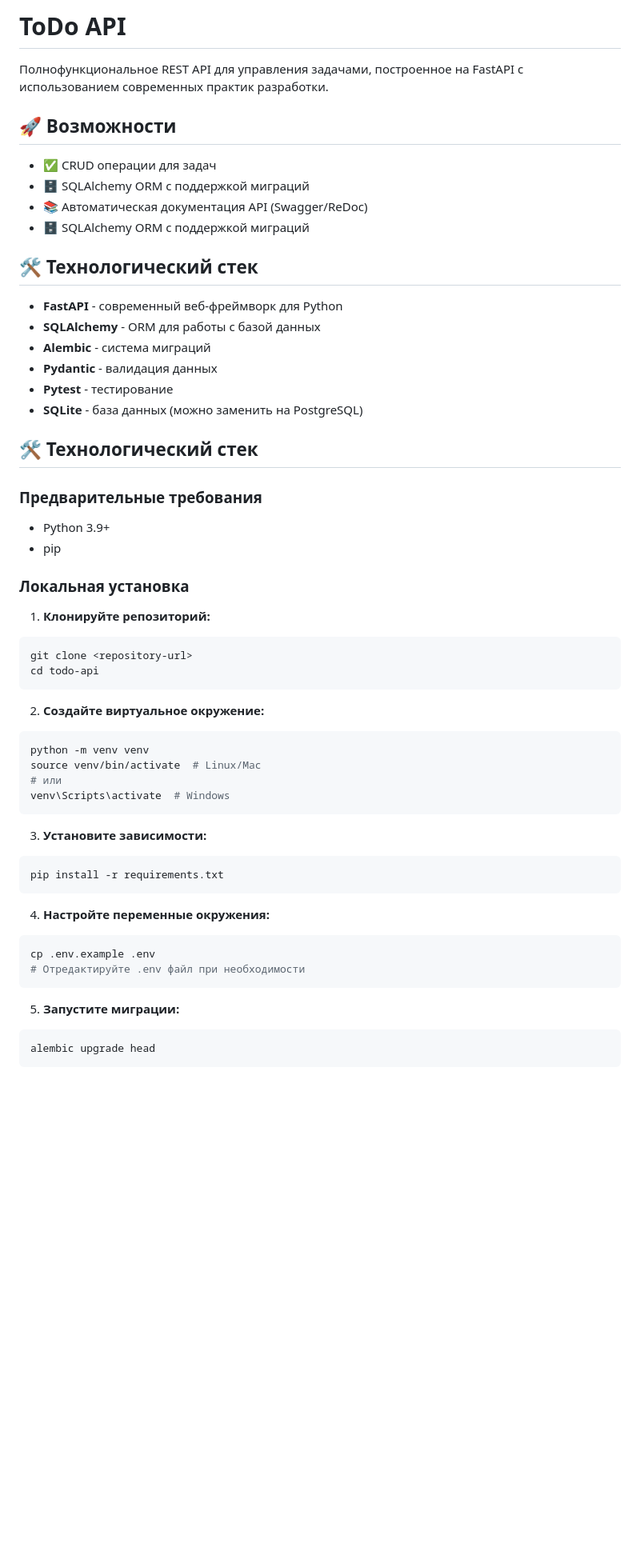
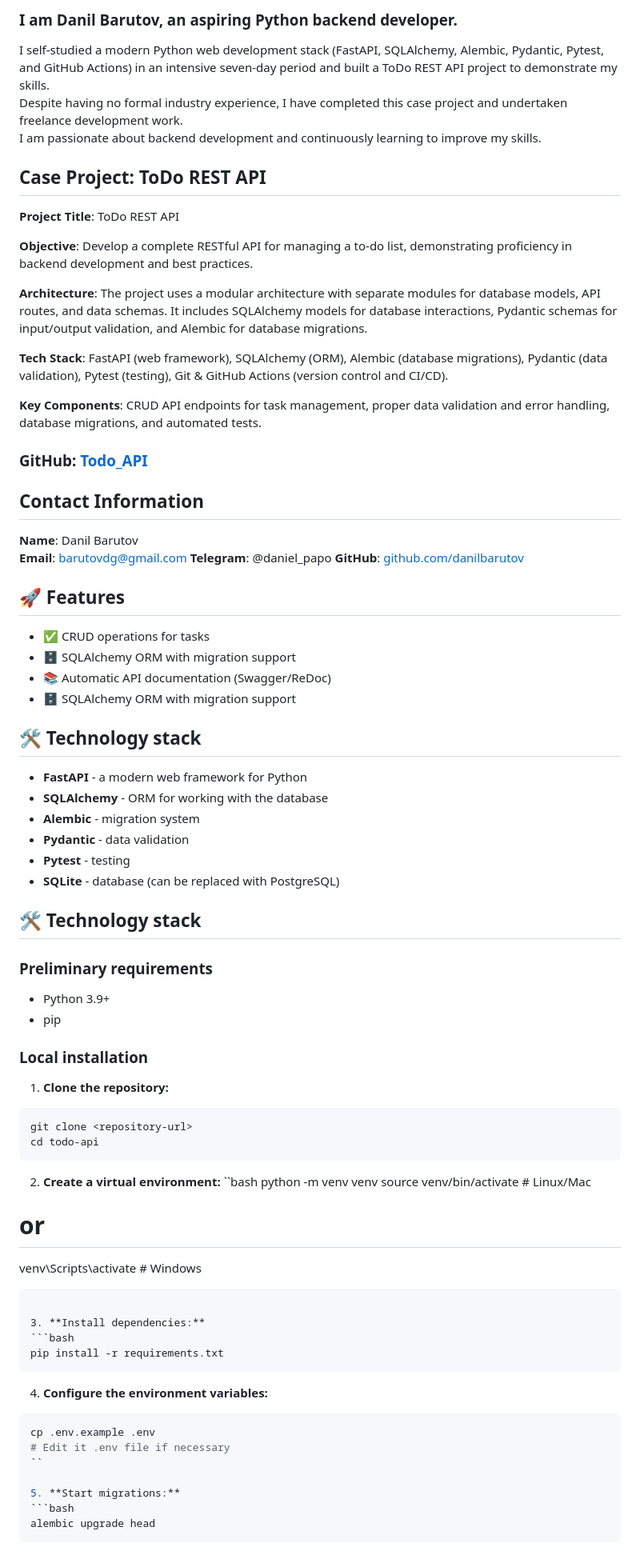
Before and after one commit to DanielBarutov/Todo_API, a Markdown page: README.md, the part around the change printed below. Shown: that part at 80% size. Rendered like a GitHub page; blank space fills up the shorter version.

````diff
--- a/README.md
+++ b/README.md
@@ -1,58 +1,82 @@
-# ToDo API
+### I am Danil Barutov, an aspiring Python backend developer.
+I self-studied a modern Python web development stack (FastAPI, SQLAlchemy, Alembic, Pydantic, Pytest, and GitHub Actions) in an intensive seven-day period and built a ToDo REST API project to demonstrate my skills.
+Despite having no formal industry experience, I have completed this case project and undertaken freelance development work.
+I am passionate about backend development and continuously learning to improve my skills.
 
-Полнофункциональное REST API для управления задачами, построенное на FastAPI с использованием современных практик разработки.
+## Case Project: ToDo REST API
 
-## 🚀 Возможности
+**Project Title**: ToDo REST API
 
-- ✅ CRUD операции для задач
-- 🗄️ SQLAlchemy ORM с поддержкой миграций
-- 📚 Автоматическая документация API (Swagger/ReDoc)
-- 🗄️ SQLAlchemy ORM с поддержкой миграций
+**Objective**: Develop a complete RESTful API for managing a to-do list, demonstrating proficiency in backend development and best practices.
 
-## 🛠️ Технологический стек
+**Architecture**: The project uses a modular architecture with separate modules for database models, API routes, and data schemas. It includes SQLAlchemy models for database interactions, Pydantic schemas for input/output validation, and Alembic for database migrations.
 
-- **FastAPI** - современный веб-фреймворк для Python
-- **SQLAlchemy** - ORM для работы с базой данных
-- **Alembic** - система миграций
-- **Pydantic** - валидация данных
-- **Pytest** - тестирование
-- **SQLite** - база данных (можно заменить на PostgreSQL)
+**Tech Stack**: FastAPI (web framework), SQLAlchemy (ORM), Alembic (database migrations), Pydantic (data validation), Pytest (testing), Git & GitHub Actions (version control and CI/CD).
 
-## 🛠️ Технологический стек
+**Key Components**: CRUD API endpoints for task management, proper data validation and error handling, database migrations, and automated tests.
 
-### Предварительные требования
+
+### GitHub: [Todo_API](https://github.com/DanielBarutov/Todo_API)
+
+## Contact Information
+
+**Name**: Danil Barutov
+**Email**: barutovdg@gmail.com
+**Telegram**: @daniel_papo
+**GitHub**: [github.com/danilbarutov](https://github.com/DanielBarutov)
+
+
+## 🚀 Features
+
+- ✅ CRUD operations for tasks
+- 🗄️ SQLAlchemy ORM with migration support
+- 📚 Automatic API documentation (Swagger/ReDoc)
+- 🗄️ SQLAlchemy ORM with migration support
+
+## 🛠️ Technology stack
+
+- **FastAPI** - a modern web framework for Python
+- **SQLAlchemy** - ORM for working with the database
+- **Alembic** - migration system
+- **Pydantic** - data validation
+- **Pytest** - testing
+- **SQLite** - database (can be replaced with PostgreSQL)
+
+## 🛠️ Technology stack
+
+### Preliminary requirements
 
 - Python 3.9+
 - pip
 
-### Локальная установка
+### Local installation
 
-1. **Клонируйте репозиторий:**
+1. **Clone the repository:**
 ```bash
 git clone <repository-url>
 cd todo-api
 ```
 
-2. **Создайте виртуальное окружение:**
-```bash
+2. **Create a virtual environment:**
+``bash
 python -m venv venv
-source venv/bin/activate  # Linux/Mac
-# или
+source venv/bin/activate # Linux/Mac
+# or
 venv\Scripts\activate  # Windows
 ```
 
-3. **Установите зависимости:**
+3. **Install dependencies:**
 ```bash
 pip install -r requirements.txt
 ```
 
-4. **Настройте переменные окружения:**
+4. **Configure the environment variables:**
 ```bash
 cp .env.example .env
-# Отредактируйте .env файл при необходимости
-```
+# Edit it .env file if necessary
+``
 
-5. **Запустите миграции:**
+5. **Start migrations:**
 ```bash
 alembic upgrade head
 ```
````
Also changed, not shown: other parts of README.md (+47 -103 lines).
